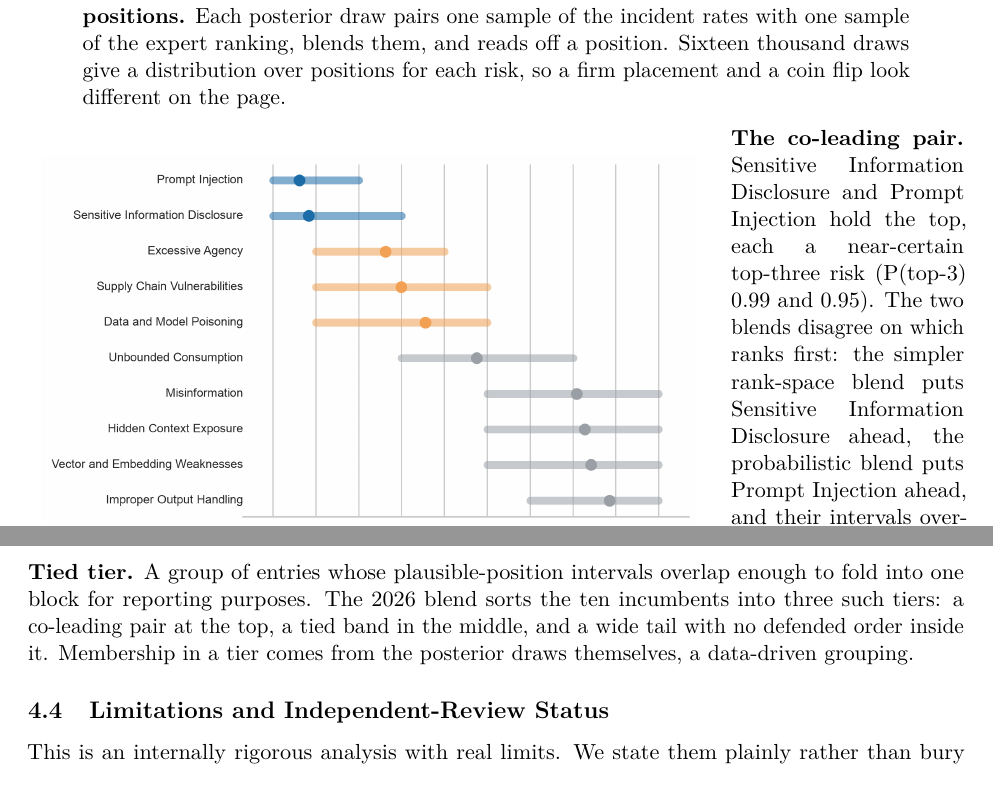
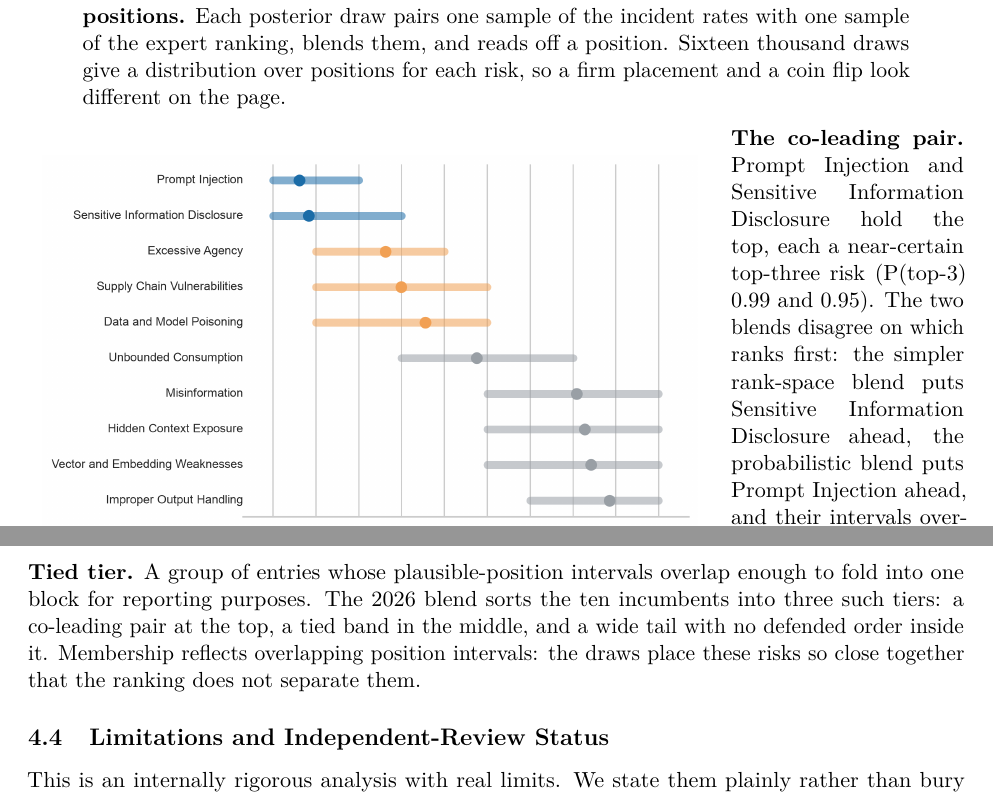
Before and after one commit to rocklambros/incident-rank-validation, a LaTeX paper (notebooks/preprint/Incident_Data_Robustness_Analysis_of_the_OWASP_Top_10_for_LLM_Applications_2026.tex): two parts of pages 18 and 21 of 22, joined at a grey line, cut so that both start at the same text. Compiled offline with pdfLaTeX.

Commit message:
fix(preprint): correct co-leading P(top-3) name/number order; refresh style-guide figure list; soften tied-tier glossary

```diff
--- a/notebooks/preprint/Incident_Data_Robustness_Analysis_of_the_OWASP_Top_10_for_LLM_Applications_2026.tex
+++ b/notebooks/preprint/Incident_Data_Robustness_Analysis_of_the_OWASP_Top_10_for_LLM_Applications_2026.tex
@@ -1199,13 +1199,13 @@ percentile. Three tiers read directly: a tight pair, an overlapping
 band, and a wide tail.}
 \end{wrapfigure}
 
-\textbf{The co-leading pair.} Sensitive Information Disclosure and
-Prompt Injection hold the top, each a near-certain top-three risk
-(P(top-3) 0.99 and 0.95). The two blends disagree on which ranks first:
-the simpler rank-space blend puts Sensitive Information Disclosure
-ahead, the probabilistic blend puts Prompt Injection ahead, and their
-intervals overlap. We report them as co-leading, with no
-method-independent first place.
+\textbf{The co-leading pair.} Prompt Injection and Sensitive Information
+Disclosure hold the top, each a near-certain top-three risk (P(top-3)
+0.99 and 0.95). The two blends disagree on which ranks first: the
+simpler rank-space blend puts Sensitive Information Disclosure ahead,
+the probabilistic blend puts Prompt Injection ahead, and their intervals
+overlap. We report them as co-leading, with no method-independent first
+place.
 
 \textbf{The tied band.} Excessive Agency, Supply Chain, and Data and
 Model Poisoning form a middle band with overlapping intervals. Excessive
@@ -1388,8 +1388,9 @@ way rates do.
 intervals overlap enough to fold into one block for reporting purposes.
 The 2026 blend sorts the ten incumbents into three such tiers: a
 co-leading pair at the top, a tied band in the middle, and a wide tail
-with no defended order inside it. Membership in a tier comes from the
-posterior draws themselves, a data-driven grouping.
+with no defended order inside it. Membership reflects overlapping
+position intervals: the draws place these risks so close together that
+the ranking does not separate them.
 
 \subsection{Limitations and Independent-Review
 Status}\label{limitations-and-independent-review-status}
```
Also changed, not shown: notebooks/preprint/Incident_Data_Robustness_Analysis_of_the_OWASP_Top_10_for_LLM_Applications_2026.md (+2 -2 lines), notebooks/preprint/STYLE-GUIDE.md (+1 -1 lines), notebooks/preprint/Incident_Data_Robustness_Analysis_of_the_OWASP_Top_10_for_LLM_Applications_2026.pdf, 1 other file.
